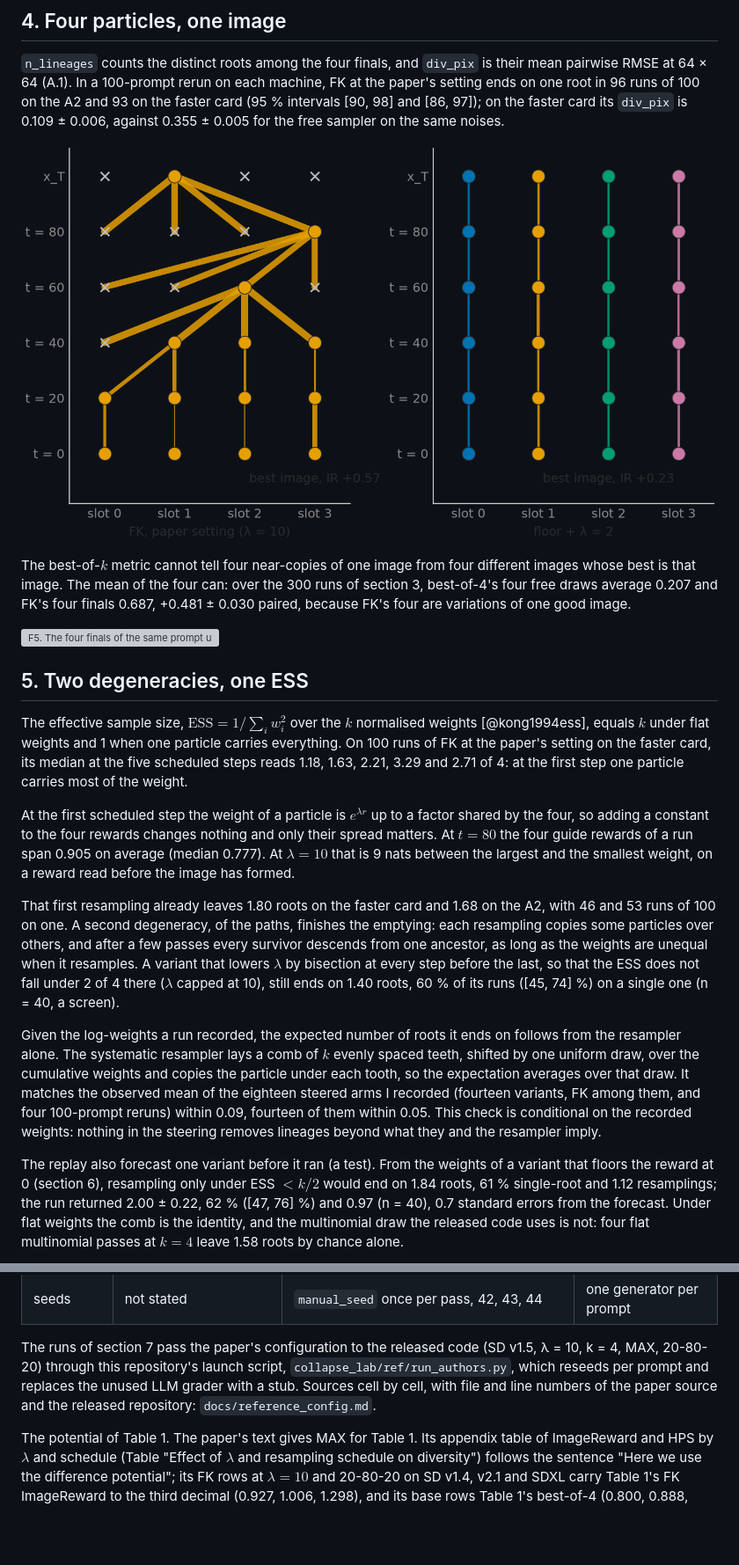
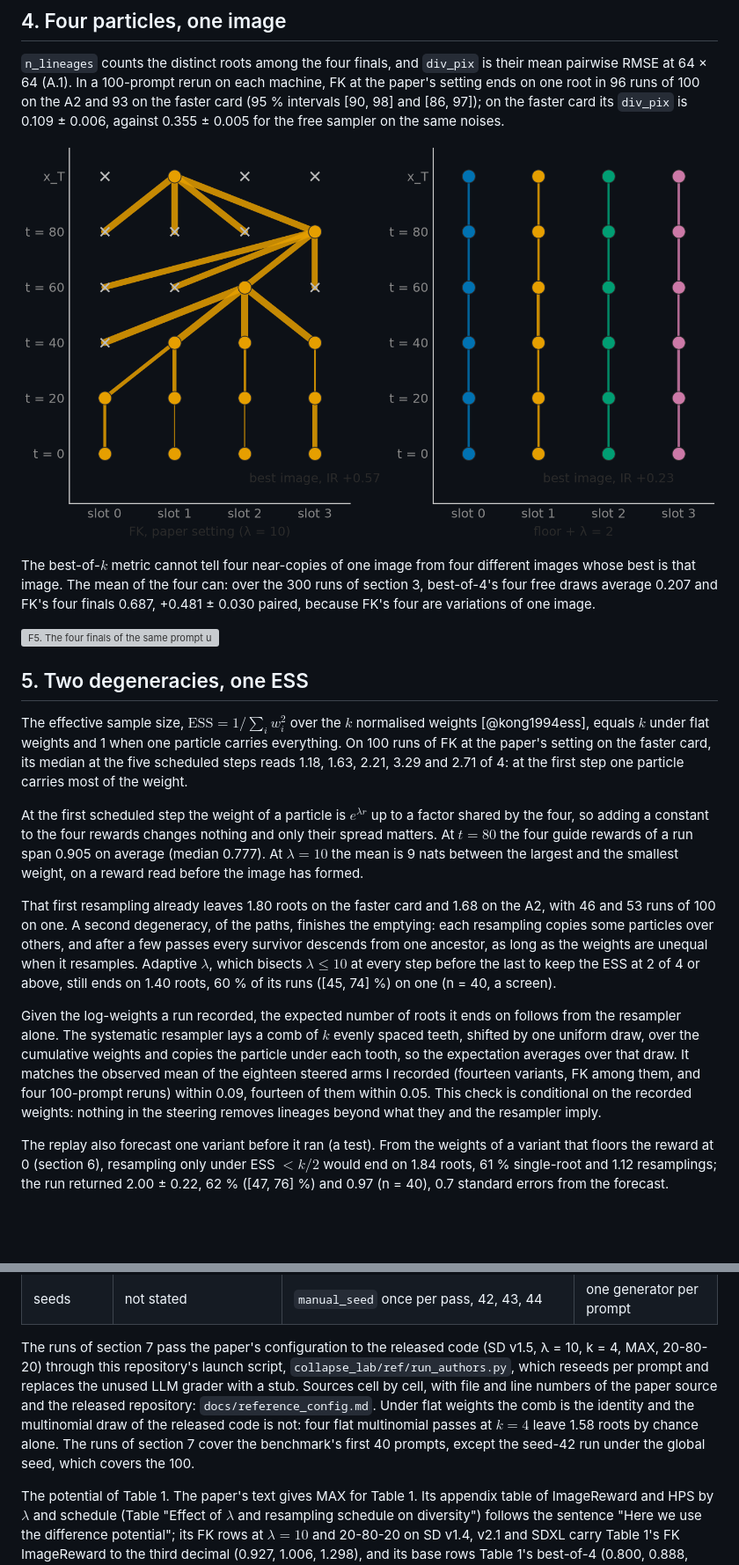
Before and after one commit to fogatogl/FK_steering_implementation, a Markdown page: docs/paper.md, 2 parts joined by grey strips. Shown at 88% size. Drawn GitHub-style; blank space fills up the shorter version; grey boxes are pictures that could not be loaded.

```diff
--- a/docs/paper.md
+++ b/docs/paper.md
@@ -120,12 +119,12 @@ FK at the paper's setting ends on one root in 96 runs of 100 on the A2 and 93 on
 intervals [90, 98] and [86, 97]); on the faster card its `div_pix` is 0.109 ± 0.006, against 0.355 ±
 0.005 for the free sampler on the same noises.
 
-![F4. The ancestry of figure 5's particles (prompt 010525-0074, on the A2), FK at the paper's setting (left) and floor + λ = 2 (right): rows are scheduled steps, edges ancestor indices (width: the parent's normalised weight), colour the root, crosses dropped particles. FK keeps one root from the first step on; floor + λ = 2 resamples twice and drops none.](../figures/f4_ancestry.png)
+![F4. The ancestry of figure 5's particles (prompt 010525-0074, on the A2), FK at the paper's setting (left) and floor + λ = 2 (right): rows are scheduled steps, edges ancestor indices weighted by the parent's weight, colour the root, crosses dropped particles. FK keeps one root from the first step on; floor + λ = 2 resamples twice and drops none.](../figures/f4_ancestry.png)
 
 The best-of-$k$ metric cannot tell four near-copies of one image from four different images whose best
 is that image. The mean of the four can: over the 300 runs of section 3, best-of-4's four free draws
 average 0.207 and FK's four finals 0.687, +0.481 ± 0.030 paired, because FK's four are variations of
-one good image.
+one image.
 
 ![F5. The four finals of the same prompt under the free sampler, FK and floor + λ = 2, from the same four noises, each framed in the colour of its root. FK returns four near-copies of one root; floor + λ = 2 keeps the four roots.](../figures/f5_root_grid.png)
 
@@ -138,15 +137,15 @@ of FK at the paper's setting on the faster card, its median at the five schedule
 
 At the first scheduled step the weight of a particle is $e^{\lambda r}$ up to a factor shared by the
 four, so adding a constant to the four rewards changes nothing and only their spread matters. At
-$t = 80$ the four guide rewards of a run span 0.905 on average (median 0.777). At $\lambda = 10$ that
+$t = 80$ the four guide rewards of a run span 0.905 on average (median 0.777). At $\lambda = 10$ the mean
 is 9 nats between the largest and the smallest weight, on a reward read before the image has formed.
 
 That first resampling already leaves 1.80 roots on the faster card and 1.68 on the A2, with 46 and 53
 runs of 100 on one. A second degeneracy, of the paths, finishes the emptying: each resampling copies
 some particles over others, and after a few passes every survivor descends from one ancestor, as long
-as the weights are unequal when it resamples. A variant that lowers $\lambda$ by bisection
-at every step before the last, so that the ESS does not fall under 2 of 4 there ($\lambda$ capped at
-10), still ends on 1.40 roots, 60 % of its runs ([45, 74] %) on a single one (n = 40, a screen).
+as the weights are unequal when it resamples. Adaptive $\lambda$, which bisects $\lambda \le 10$ at
+every step before the last to keep the ESS at 2 of 4 or above, still ends on 1.40 roots, 60 % of its
+runs ([45, 74] %) on one (n = 40, a screen).
 
 Given the log-weights a run recorded, the expected number of roots it ends on follows from the
 resampler alone. The systematic resampler lays a comb of $k$ evenly spaced teeth, shifted by one uniform
@@ -159,6 +158,5 @@ the resampler imply.
 The replay also forecast one variant before it ran (a test). From the weights of a variant that floors
 the reward at 0 (section 6), resampling only under ESS $< k/2$ would end on 1.84 roots, 61 %
 single-root and 1.12 resamplings; the run returned 2.00 ± 0.22, 62 % ([47, 76] %) and 0.97 (n = 40),
-0.7 standard errors from the forecast. Under flat weights the comb is the identity, and the multinomial draw the
-released code uses is not: four flat multinomial passes at $k = 4$ leave 1.58 roots by chance alone.
+0.7 standard errors from the forecast.
 
@@ -427,7 +428,10 @@ fk − free -0.03 and fk − bo4 -0.36 in session D, with one root for FK and fo
 The runs of section 7 pass the paper's configuration to the released code (SD v1.5, λ = 10, k = 4,
 MAX, 20-80-20) through this repository's launch script, `collapse_lab/ref/run_authors.py`, which
 reseeds per prompt and replaces the unused LLM grader with a stub. Sources cell by cell, with file and
-line numbers of the paper source and the released repository: `docs/reference_config.md`.
+line numbers of the paper source and the released repository: `docs/reference_config.md`. Under flat
+weights the comb is the identity and the multinomial draw of the released code is not: four flat
+multinomial passes at $k = 4$ leave 1.58 roots by chance alone. The runs of section 7 cover the
+benchmark's first 40 prompts, except the seed-42 run under the global seed, which covers the 100.
 
 The potential of Table 1. The paper's text gives MAX for Table 1. Its appendix table of ImageReward
 and HPS by $\lambda$ and schedule (Table "Effect of $\lambda$ and resampling schedule on diversity")
```
Also changed, not shown: other parts of docs/paper.md (+56 -54 lines), docs/results.md (+1 -1 lines), figures/f7_two_rewards.png, 9 other files.
